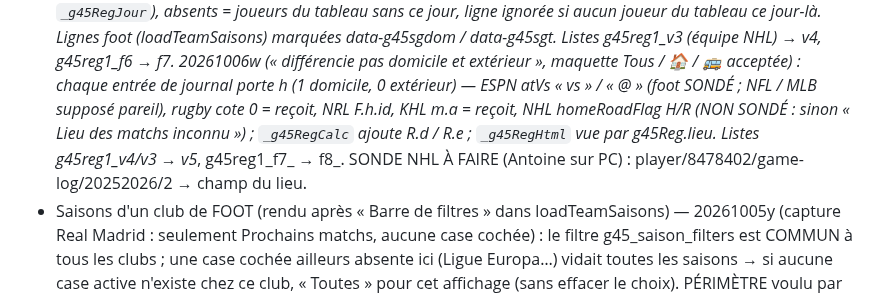
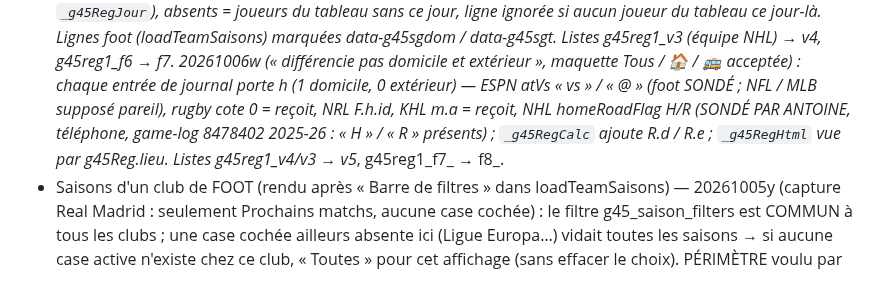
Before and after one commit to gones45140/gones45, a Markdown page: CLAUDE.md, the part around the change. GitHub-like rendering.

Commit message:
CLAUDE.md — séries NHL : homeRoadFlag H/R confirmé
Co-Authored-By: Claude Opus 5.5 <noreply@anthropic.com>
Claude-Session: https://claude.ai/code/session_01Aofoj1GD292PqhajaALYr3

```diff
--- a/CLAUDE.md
+++ b/CLAUDE.md
@@ -1322,8 +1322,8 @@ RÉGLÉ (worker, 01/10) : cron « exceededCpu » (cpuTimeMs 10) à CHAQUE passag
   data-g45sgdom / data-g45sgt. Listes g45reg1_v3_ (équipe NHL) → v4_, g45reg1_f6_ → f7_.
   20261006w (« différencie pas domicile et extérieur », maquette Tous / 🏠 / 🚌 acceptée) : chaque entrée de journal porte h (1 domicile,
   0 extérieur) — ESPN atVs « vs » / « @ » (foot SONDÉ ; NFL / MLB supposé pareil), rugby cote 0 = reçoit, NRL F.h.id, KHL m.a = reçoit, NHL
-  homeRoadFlag H/R (NON SONDÉ : sinon « Lieu des matchs inconnu ») ; `_g45RegCalc` ajoute R.d / R.e ; `_g45RegHtml` vue par _g45Reg.lieu.
-  Listes g45reg1_v4_/v3_ → v5_, g45reg1_f7_ → f8_. SONDE NHL À FAIRE (Antoine sur PC) : player/8478402/game-log/20252026/2 → champ du lieu.
+  homeRoadFlag H/R (SONDÉ PAR ANTOINE, téléphone, game-log 8478402 2025-26 : « H » / « R » présents) ; `_g45RegCalc` ajoute R.d / R.e ; `_g45RegHtml` vue par _g45Reg.lieu.
+  Listes g45reg1_v4_/v3_ → v5_, g45reg1_f7_ → f8_.
 - Saisons d'un club de FOOT (rendu après « Barre de filtres » dans loadTeamSaisons) — 20261005y (capture Real Madrid : seulement
   Prochains matchs, aucune case cochée) : le filtre g45_saison_filters est COMMUN à tous les clubs ; une case cochée ailleurs absente ici
   (Ligue Europa…) vidait toutes les saisons → si aucune case active n'existe chez ce club, « Toutes » pour cet affichage (sans effacer le choix).
```
